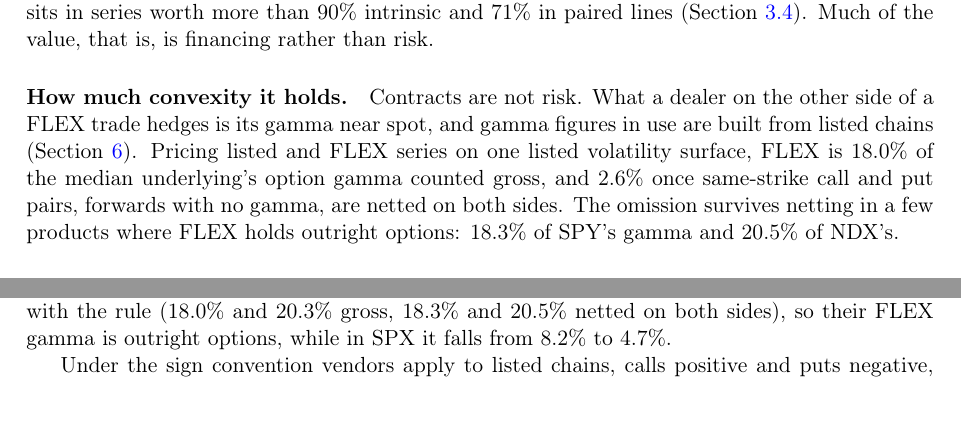
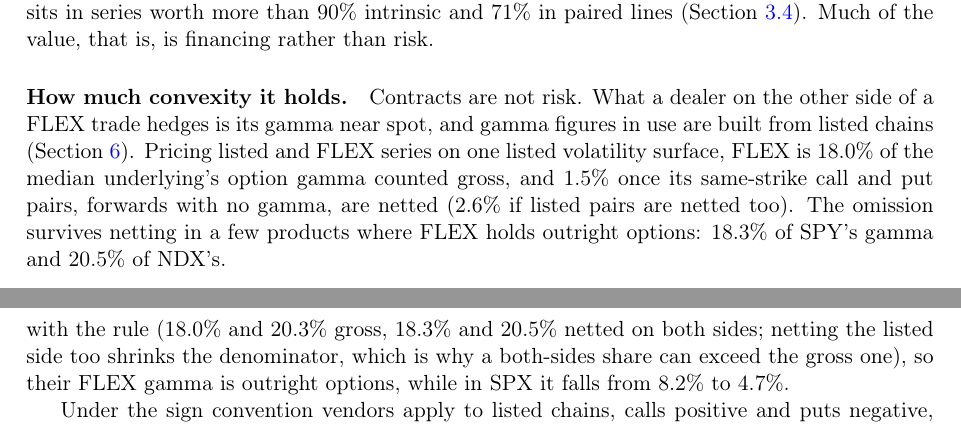
Before and after one commit to ITheClixs/hidden-options-market, a LaTeX paper (paper/hidden_options_market.tex): two parts of pages 2 and 18 of 25 before the commit and two parts of pages 2 and 19 of 25 after it, joined at a grey line, cut so that both start at the same text. Compiled offline with pdfLaTeX.

Commit message:
docs: lead with the pre-registered netted gamma share
The abstract, introduction, conclusion and README now quote the FLEX-netted share fixed in the specification (1.5%) and give the both-sides share, added after a trial run, beside it. The text says why a both-sides share can exceed the gross one, as in SPY.

```diff
--- a/paper/hidden_options_market.tex
+++ b/paper/hidden_options_market.tex
@@ -114,8 +114,8 @@ FLEX value on these underlyings is intrinsic, \HiddenValueDeep{} sits in series
 other side of a FLEX trade hedges is its gamma near spot, and gamma figures in use are
 built from listed chains (Section~\ref{sec:gamma}). Pricing listed and FLEX series on one
 listed volatility surface, FLEX is \GammaMedianGross{} of the median underlying's option
-gamma counted gross, and \GammaMedianBoth{} once same-strike call and put pairs, forwards
-with no gamma, are netted on both sides. The omission survives netting in a few products
+gamma counted gross, and \GammaMedianNetted{} once its same-strike call and put pairs,
+forwards with no gamma, are netted (\GammaMedianBoth{} if listed pairs are netted too). The omission survives netting in a few products
 where FLEX holds outright options: \GammaSPYBoth{} of SPY's gamma and \GammaNDXBoth{} of
 NDX's.
 
@@ -865,7 +865,8 @@ when listed pairs are netted by the same rule, and at least a tenth only for
 weigh, the shares are \GammaPooledGross{}, \GammaPooledNetted{} and \GammaPooledBoth{}.
 The index products split: in SPY and NDX the share barely moves with the rule
 (\GammaSPYGross{} and \GammaNDXGross{} gross, \GammaSPYBoth{} and \GammaNDXBoth{} netted
-on both sides), so their FLEX gamma is outright options, while in SPX it falls from
+on both sides; netting the listed side too shrinks the denominator, which is why a
+both-sides share can exceed the gross one), so their FLEX gamma is outright options, while in SPX it falls from
 \GammaSPXGross{} to \GammaSPXBoth{}.
 
 Under the sign convention vendors apply to listed chains, calls positive and puts
```
Also changed, not shown: docs/readme.template.md (+1 -1 lines), README.md, paper/hidden_options_market.tex (8 more changed lines).
